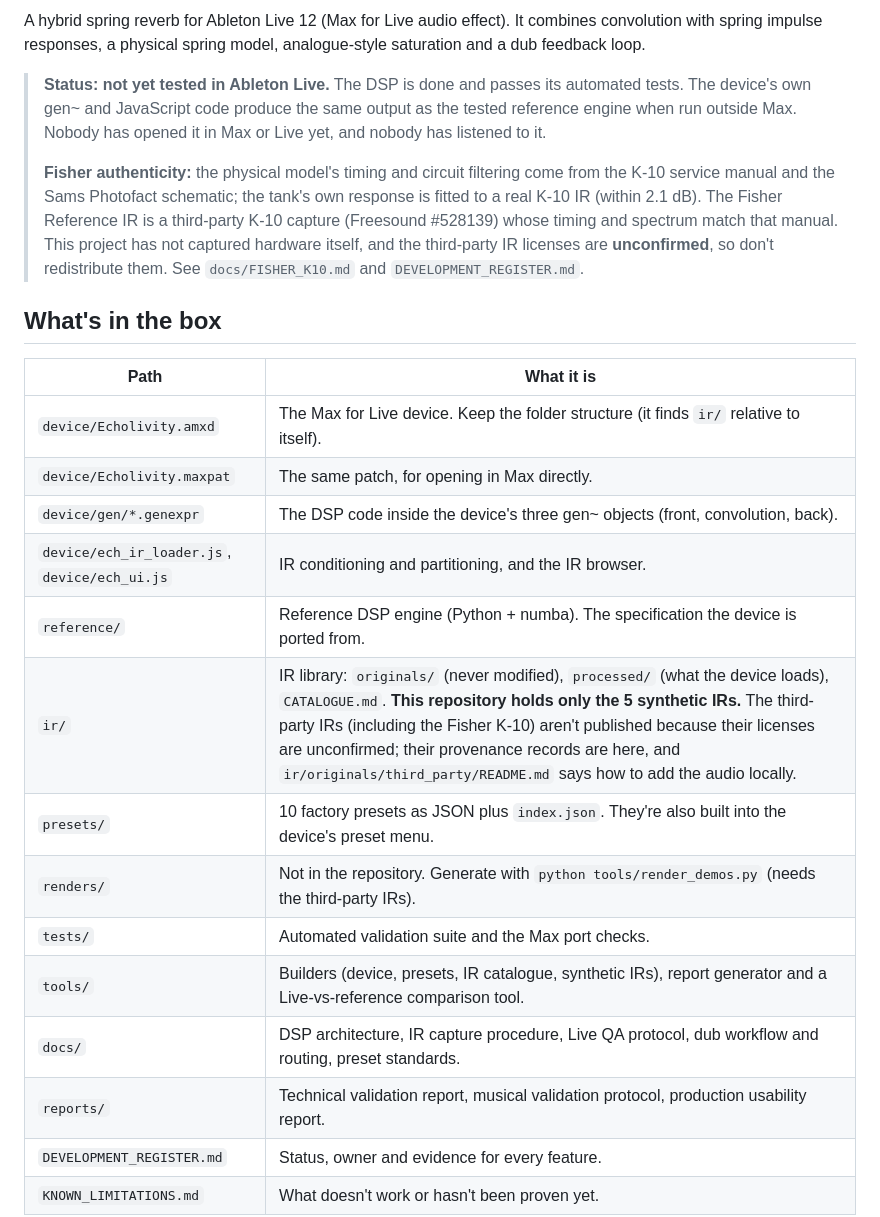
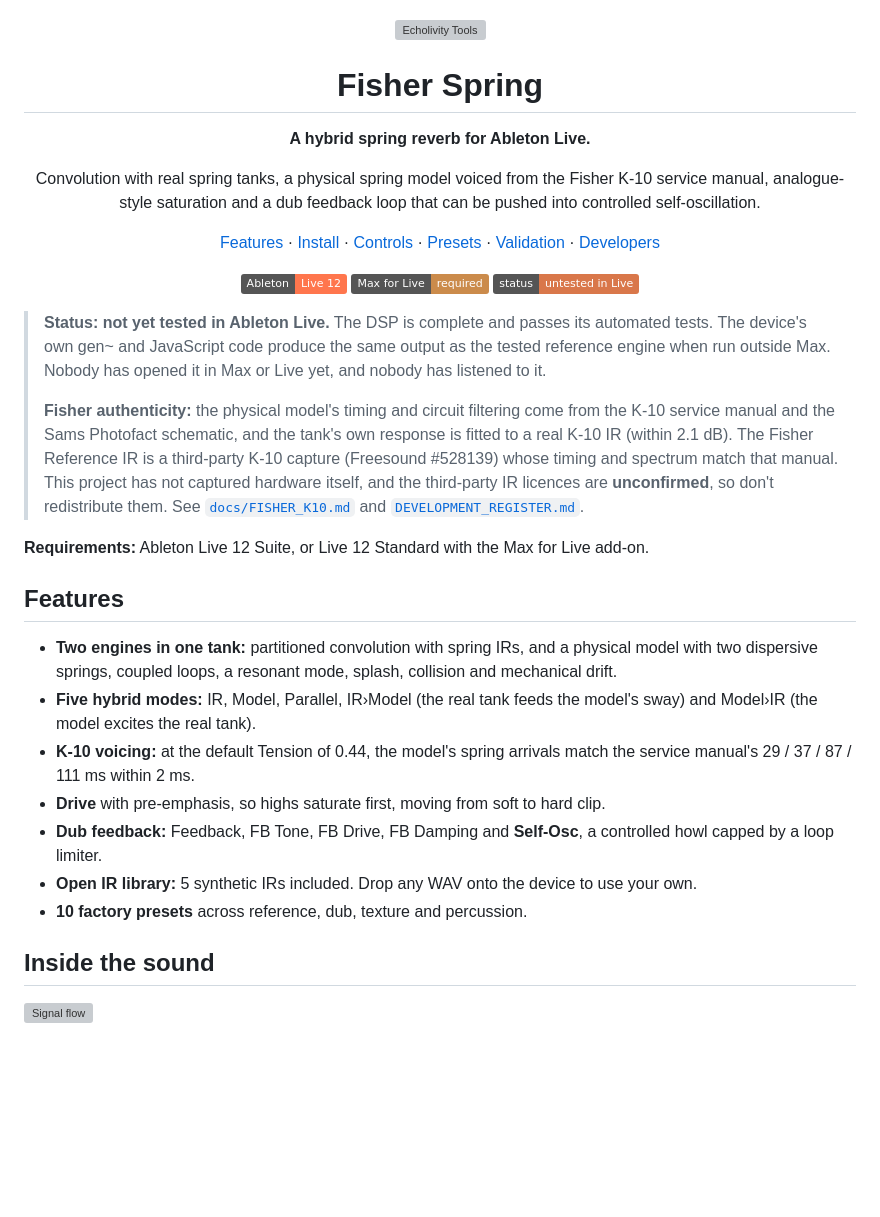
Before and after one commit to Echolivity/fisher-spring, a Markdown page: README.md, the part around one of its changes. GitHub-like rendering; badges without logos; blank space fills up the shorter version; grey boxes are pictures that could not be loaded.

```diff
--- a/README.md
+++ b/README.md
@@ -2,25 +2,43 @@
 
-A hybrid spring reverb for Ableton Live 12 (Max for Live audio effect). It combines convolution with spring impulse responses, a physical spring model, analogue-style saturation and a dub feedback loop.
+<div align="center">
 
-> **Status: not yet tested in Ableton Live.** The DSP is done and passes its automated tests. The device's own gen~ and JavaScript code produce the same output as the tested reference engine when run outside Max. Nobody has opened it in Max or Live yet, and nobody has listened to it.
+![Echolivity Tools](assets/echolivity-tools-mark.svg)
+
+</div>
+
+<div align="center">
+
+# Fisher Spring
+
+**A hybrid spring reverb for Ableton Live.**
+
+Convolution with real spring tanks, a physical spring model voiced from the Fisher K-10 service manual, analogue-style saturation and a dub feedback loop that can be pushed into controlled self-oscillation.
+
+[Features](#features) · [Install](#install) · [Controls](#controls) · [Presets](#presets) · [Validation](#validation-and-known-limitations) · [Developers](#developer-quick-reference)
+
+![Ableton Live 12](https://img.shields.io/badge/Ableton-Live%2012-ff764d)
+![Max for Live](https://img.shields.io/badge/Max%20for%20Live-required-cb8b4b)
+![Status](https://img.shields.io/badge/status-untested%20in%20Live-d9774a)
+
+</div>
+
+> **Status: not yet tested in Ableton Live.** The DSP is complete and passes its automated tests. The device's own gen~ and JavaScript code produce the same output as the tested reference engine when run outside Max. Nobody has opened it in Max or Live yet, and nobody has listened to it.
 >
-> **Fisher authenticity:** the physical model's timing and circuit filtering come from the K-10 service manual and the Sams Photofact schematic; the tank's own response is fitted to a real K-10 IR (within 2.1 dB). The Fisher Reference IR is a third-party K-10 capture (Freesound #528139) whose timing and spectrum match that manual. This project has not captured hardware itself, and the third-party IR licenses are **unconfirmed**, so don't redistribute them. See `docs/FISHER_K10.md` and `DEVELOPMENT_REGISTER.md`.
+> **Fisher authenticity:** the physical model's timing and circuit filtering come from the K-10 service manual and the Sams Photofact schematic, and the tank's own response is fitted to a real K-10 IR (within 2.1 dB). The Fisher Reference IR is a third-party K-10 capture (Freesound #528139) whose timing and spectrum match that manual. This project has not captured hardware itself, and the third-party IR licences are **unconfirmed**, so don't redistribute them. See [`docs/FISHER_K10.md`](docs/FISHER_K10.md) and [`DEVELOPMENT_REGISTER.md`](DEVELOPMENT_REGISTER.md).
 
-## What's in the box
+**Requirements:** Ableton Live 12 Suite, or Live 12 Standard with the Max for Live add-on.
 
-| Path | What it is |
-|---|---|
-| `device/Echolivity.amxd` | The Max for Live device. Keep the folder structure (it finds `ir/` relative to itself). |
-| `device/Echolivity.maxpat` | The same patch, for opening in Max directly. |
-| `device/gen/*.genexpr` | The DSP code inside the device's three gen~ objects (front, convolution, back). |
-| `device/ech_ir_loader.js`, `device/ech_ui.js` | IR conditioning and partitioning, and the IR browser. |
-| `reference/` | Reference DSP engine (Python + numba). The specification the device is ported from. |
-| `ir/` | IR library: `originals/` (never modified), `processed/` (what the device loads), `CATALOGUE.md`. **This repository holds only the 5 synthetic IRs.** The third-party IRs (including the Fisher K-10) aren't published because their licenses are unconfirmed; their provenance records are here, and `ir/originals/third_party/README.md` says how to add the audio locally. |
-| `presets/` | 10 factory presets as JSON plus `index.json`. They're also built into the device's preset menu. |
-| `renders/` | Not in the repository. Generate with `python tools/render_demos.py` (needs the third-party IRs). |
-| `tests/` | Automated validation suite and the Max port checks. |
-| `tools/` | Builders (device, presets, IR catalogue, synthetic IRs), report generator and a Live-vs-reference comparison tool. |
-| `docs/` | DSP architecture, IR capture procedure, Live QA protocol, dub workflow and routing, preset standards. |
-| `reports/` | Technical validation report, musical validation protocol, production usability report. |
-| `DEVELOPMENT_REGISTER.md` | Status, owner and evidence for every feature. |
-| `KNOWN_LIMITATIONS.md` | What doesn't work or hasn't been proven yet. |
+## Features
+
+- **Two engines in one tank:** partitioned convolution with spring IRs, and a physical model with two dispersive springs, coupled loops, a resonant mode, splash, collision and mechanical drift.
+- **Five hybrid modes:** IR, Model, Parallel, IR›Model (the real tank feeds the model's sway) and Model›IR (the model excites the real tank).
+- **K-10 voicing:** at the default Tension of 0.44, the model's spring arrivals match the service manual's 29 / 37 / 87 / 111 ms within 2 ms.
+- **Drive** with pre-emphasis, so highs saturate first, moving from soft to hard clip.
+- **Dub feedback:** Feedback, FB Tone, FB Drive, FB Damping and **Self-Osc**, a controlled howl capped by a loop limiter.
+- **Open IR library:** 5 synthetic IRs included. Drop any WAV onto the device to use your own.
+- **10 factory presets** across reference, dub, texture and percussion.
+
+## Inside the sound
+
+![Signal flow](assets/fisher-spring-signal-flow.svg)
+
```
Also changed, not shown: other parts of README.md (+82 -6 lines), docs/img/dispersion_spectrogram.png (added), docs/img/dub_feedback.png (added), 4 other files.
